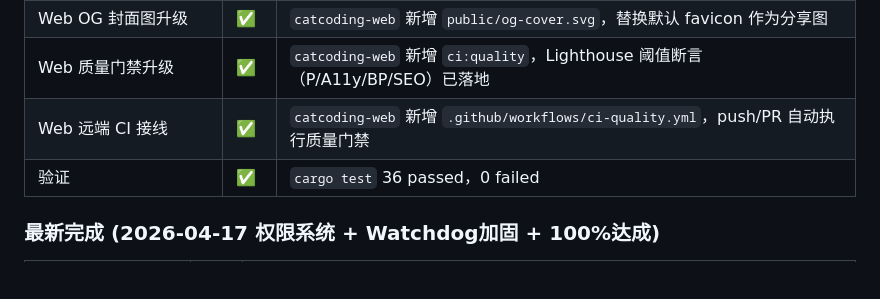
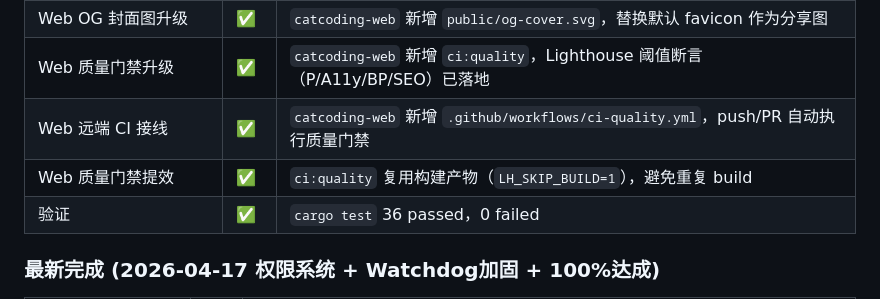
Before and after one commit to zocs/catcoding, a Markdown page: PROGRESS.md, the part around one of its changes. Drawn GitHub-style; blank space fills up the shorter version.

Commit message:
docs(progress): sync ci-quality build-reuse optimization

```diff
--- a/PROGRESS.md
+++ b/PROGRESS.md
@@ -135,6 +135,7 @@ Claude Code 对整个项目做了一次全面 Code Review（发现 20+ 问题）
 | Web OG 封面图升级 | ✅ | `catcoding-web` 新增 `public/og-cover.svg`，替换默认 favicon 作为分享图 |
 | Web 质量门禁升级 | ✅ | `catcoding-web` 新增 `ci:quality`，Lighthouse 阈值断言（P/A11y/BP/SEO）已落地 |
 | Web 远端 CI 接线 | ✅ | `catcoding-web` 新增 `.github/workflows/ci-quality.yml`，push/PR 自动执行质量门禁 |
+| Web 质量门禁提效 | ✅ | `ci:quality` 复用构建产物（`LH_SKIP_BUILD=1`），避免重复 build |
 | 验证 | ✅ | `cargo test` 36 passed，0 failed |
 
 ### 最新完成 (2026-04-17 权限系统 + Watchdog加固 + 100%达成)
```
Also changed, not shown: other parts of PROGRESS.md (+1 -1 lines).
